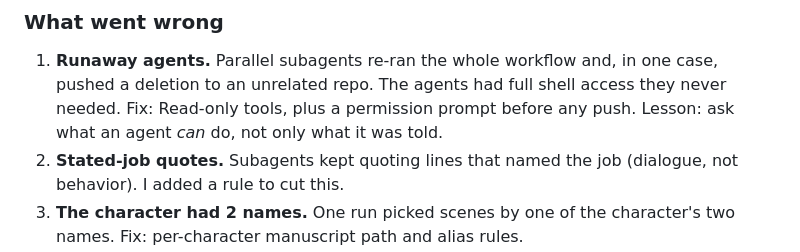
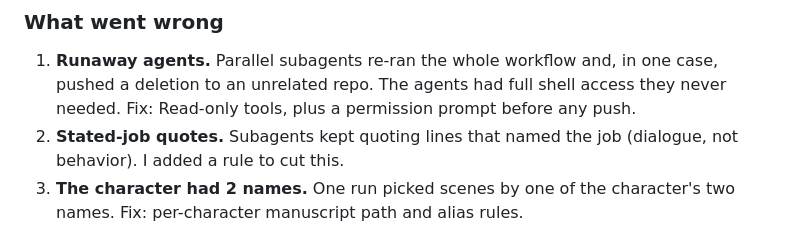
Before and after one commit to nellcgram/blind-occupation-reader, a Markdown page: docs/case-study.md, the part around the change. Drawn GitHub-style.

Commit message:
Cut the lesson sentence from the runaway-agents item
Co-Authored-By: Claude Sonnet 5.5 <noreply@anthropic.com>

```diff
--- a/docs/case-study.md
+++ b/docs/case-study.md
@@ -36,7 +36,6 @@ The 2 agents created read all manuscript scenes, vote on the job, quote their ev
 ### What went wrong
 1. **Runaway agents.** Parallel subagents re-ran the whole workflow and, in one case, pushed a deletion to an unrelated
    repo. The agents had full shell access they never needed. Fix: Read-only tools, plus a permission prompt before any push.
-   Lesson: ask what an agent *can* do, not only what it was told.
 2. **Stated-job quotes.** Subagents kept quoting lines that named the job (dialogue, not behavior). I added a rule to cut this.
 3. **The character had 2 names.** One run picked scenes by one of the character's two names. Fix: per-character manuscript path and alias rules.
 
```
